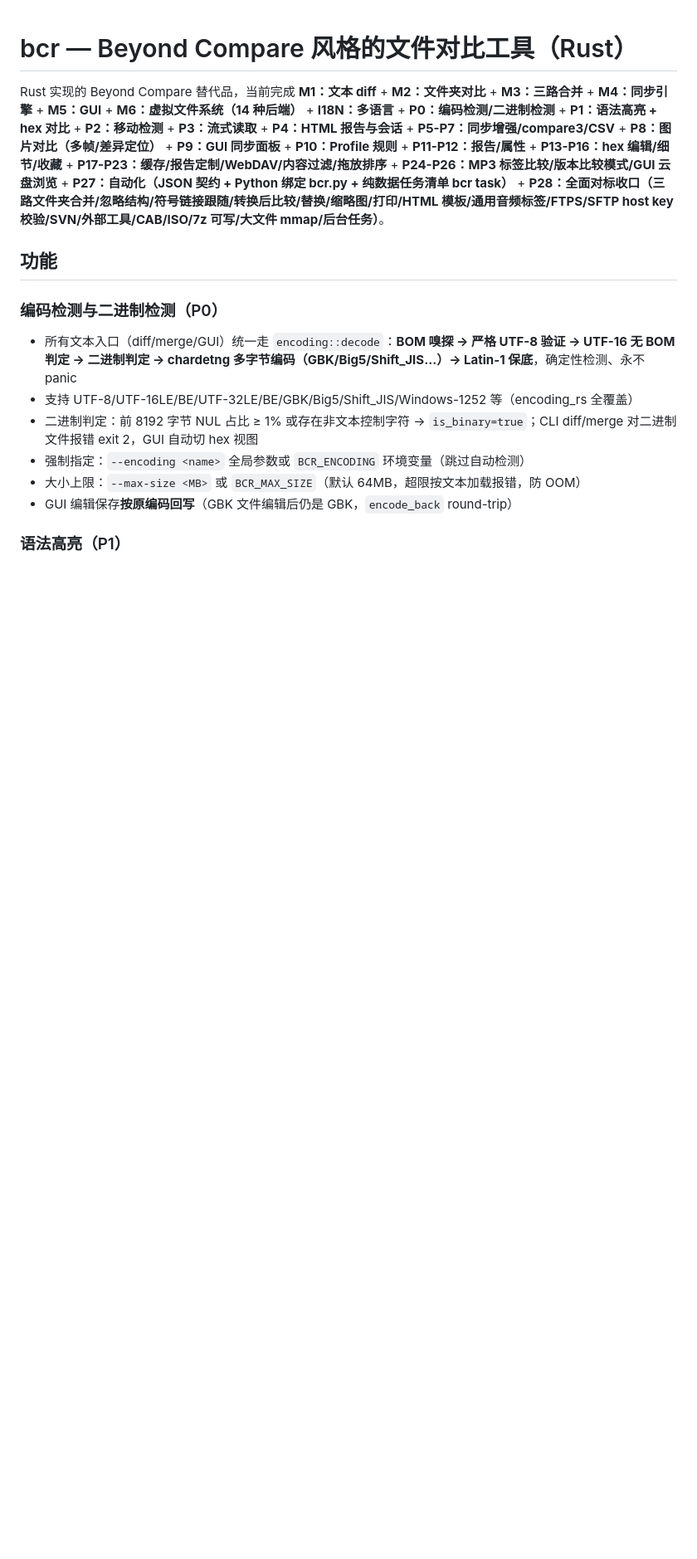
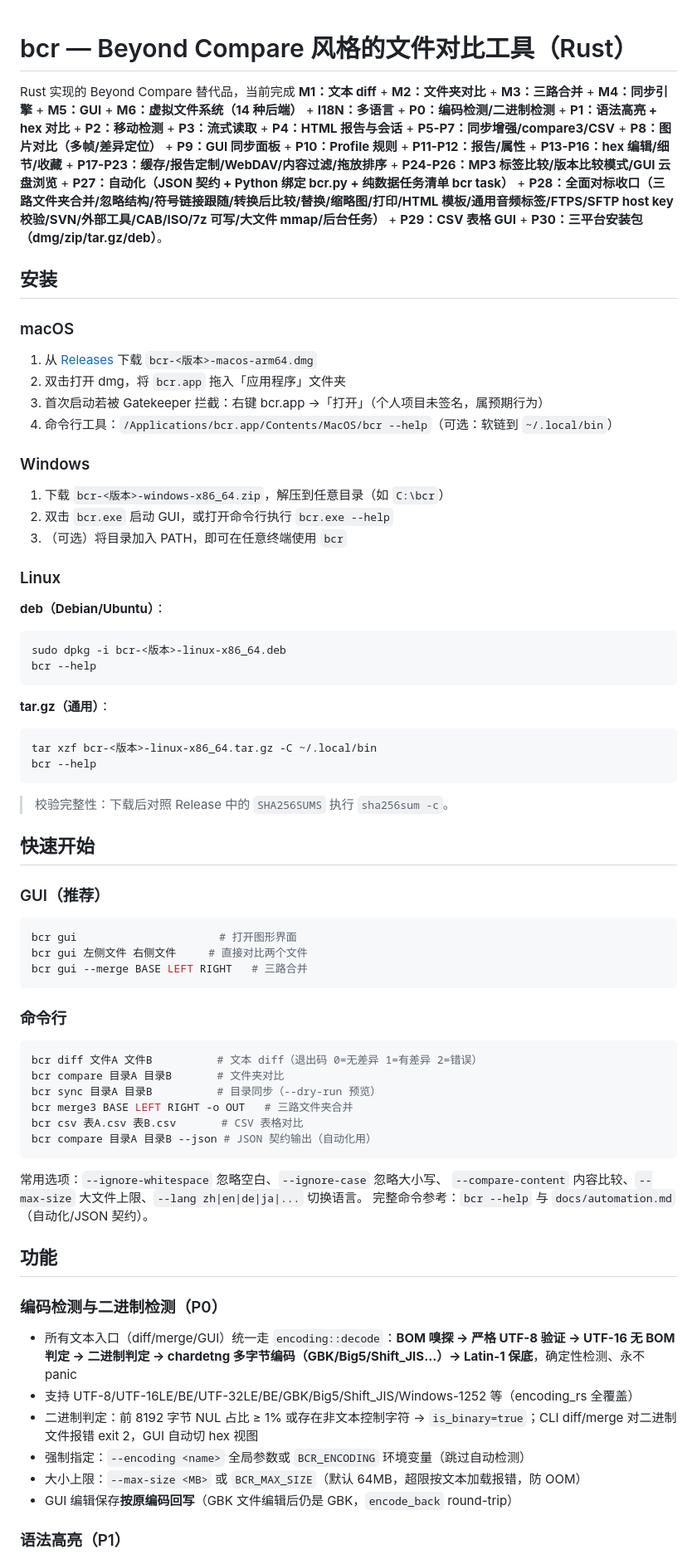
Before and after one commit to kevienkay/bcr, a Markdown page: README.md, the part around one of its changes. Shown at 83% size. Rendered like a GitHub page; blank space fills up the shorter version.

Commit message:
docs: README 新增安装步骤(三平台 dmg/zip/deb/tar.gz+校验)与快速开始章节, 修正已知限制过期条目(No newline 已实现), CHANGELOG 记录

````diff
--- a/README.md
+++ b/README.md
@@ -1,6 +1,64 @@
 # bcr — Beyond Compare 风格的文件对比工具（Rust）
 
-Rust 实现的 Beyond Compare 替代品，当前完成 **M1：文本 diff** + **M2：文件夹对比** + **M3：三路合并** + **M4：同步引擎** + **M5：GUI** + **M6：虚拟文件系统（14 种后端）** + **I18N：多语言** + **P0：编码检测/二进制检测** + **P1：语法高亮 + hex 对比** + **P2：移动检测** + **P3：流式读取** + **P4：HTML 报告与会话** + **P5-P7：同步增强/compare3/CSV** + **P8：图片对比（多帧/差异定位）** + **P9：GUI 同步面板** + **P10：Profile 规则** + **P11-P12：报告/属性** + **P13-P16：hex 编辑/细节/收藏** + **P17-P23：缓存/报告定制/WebDAV/内容过滤/拖放排序** + **P24-P26：MP3 标签比较/版本比较模式/GUI 云盘浏览** + **P27：自动化（JSON 契约 + Python 绑定 bcr.py + 纯数据任务清单 bcr task）** + **P28：全面对标收口（三路文件夹合并/忽略结构/符号链接跟随/转换后比较/替换/缩略图/打印/HTML 模板/通用音频标签/FTPS/SFTP host key 校验/SVN/外部工具/CAB/ISO/7z 可写/大文件 mmap/后台任务）**。
+Rust 实现的 Beyond Compare 替代品，当前完成 **M1：文本 diff** + **M2：文件夹对比** + **M3：三路合并** + **M4：同步引擎** + **M5：GUI** + **M6：虚拟文件系统（14 种后端）** + **I18N：多语言** + **P0：编码检测/二进制检测** + **P1：语法高亮 + hex 对比** + **P2：移动检测** + **P3：流式读取** + **P4：HTML 报告与会话** + **P5-P7：同步增强/compare3/CSV** + **P8：图片对比（多帧/差异定位）** + **P9：GUI 同步面板** + **P10：Profile 规则** + **P11-P12：报告/属性** + **P13-P16：hex 编辑/细节/收藏** + **P17-P23：缓存/报告定制/WebDAV/内容过滤/拖放排序** + **P24-P26：MP3 标签比较/版本比较模式/GUI 云盘浏览** + **P27：自动化（JSON 契约 + Python 绑定 bcr.py + 纯数据任务清单 bcr task）** + **P28：全面对标收口（三路文件夹合并/忽略结构/符号链接跟随/转换后比较/替换/缩略图/打印/HTML 模板/通用音频标签/FTPS/SFTP host key 校验/SVN/外部工具/CAB/ISO/7z 可写/大文件 mmap/后台任务）** + **P29：CSV 表格 GUI** + **P30：三平台安装包（dmg/zip/tar.gz/deb）**。
+
+## 安装
+
+### macOS
+
+1. 从 [Releases](https://github.com/kevienkay/bcr/releases) 下载 `bcr-<版本>-macos-arm64.dmg`
+2. 双击打开 dmg，将 `bcr.app` 拖入「应用程序」文件夹
+3. 首次启动若被 Gatekeeper 拦截：右键 bcr.app →「打开」（个人项目未签名，属预期行为）
+4. 命令行工具：`/Applications/bcr.app/Contents/MacOS/bcr --help`（可选：软链到 `~/.local/bin`）
+
+### Windows
+
+1. 下载 `bcr-<版本>-windows-x86_64.zip`，解压到任意目录（如 `C:\bcr`）
+2. 双击 `bcr.exe` 启动 GUI，或打开命令行执行 `bcr.exe --help`
+3. （可选）将目录加入 PATH，即可在任意终端使用 `bcr`
+
+### Linux
+
+**deb（Debian/Ubuntu）**：
+
+```bash
+sudo dpkg -i bcr-<版本>-linux-x86_64.deb
+bcr --help
+```
+
+**tar.gz（通用）**：
+
+```bash
+tar xzf bcr-<版本>-linux-x86_64.tar.gz -C ~/.local/bin
+bcr --help
+```
+
+> 校验完整性：下载后对照 Release 中的 `SHA256SUMS` 执行 `sha256sum -c`。
+
+## 快速开始
+
+### GUI（推荐）
+
+```bash
+bcr gui                      # 打开图形界面
+bcr gui 左侧文件 右侧文件     # 直接对比两个文件
+bcr gui --merge BASE LEFT RIGHT   # 三路合并
+```
+
+### 命令行
+
+```bash
+bcr diff 文件A 文件B          # 文本 diff（退出码 0=无差异 1=有差异 2=错误）
+bcr compare 目录A 目录B       # 文件夹对比
+bcr sync 目录A 目录B          # 目录同步（--dry-run 预览）
+bcr merge3 BASE LEFT RIGHT -o OUT   # 三路文件夹合并
+bcr csv 表A.csv 表B.csv       # CSV 表格对比
+bcr compare 目录A 目录B --json # JSON 契约输出（自动化用）
+```
+
+常用选项：`--ignore-whitespace` 忽略空白、`--ignore-case` 忽略大小写、
+`--compare-content` 内容比较、`--max-size` 大文件上限、`--lang zh|en|de|ja|...` 切换语言。
+完整命令参考：`bcr --help` 与 `docs/automation.md`（自动化/JSON 契约）。
 
 ## 功能
 
````
Also changed, not shown: other parts of README.md (+0 -1 lines), CHANGELOG.md (+8 -0 lines).
